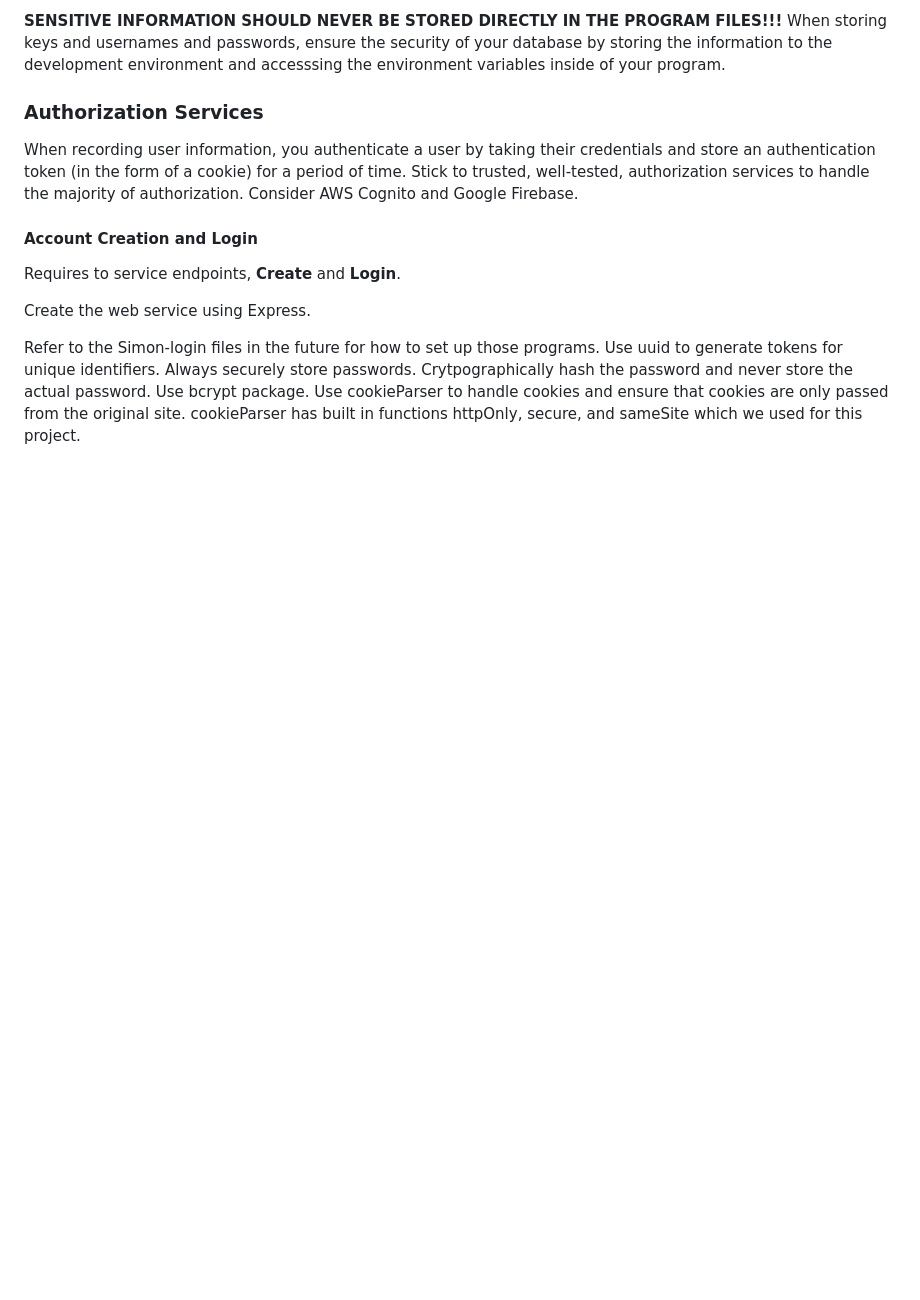
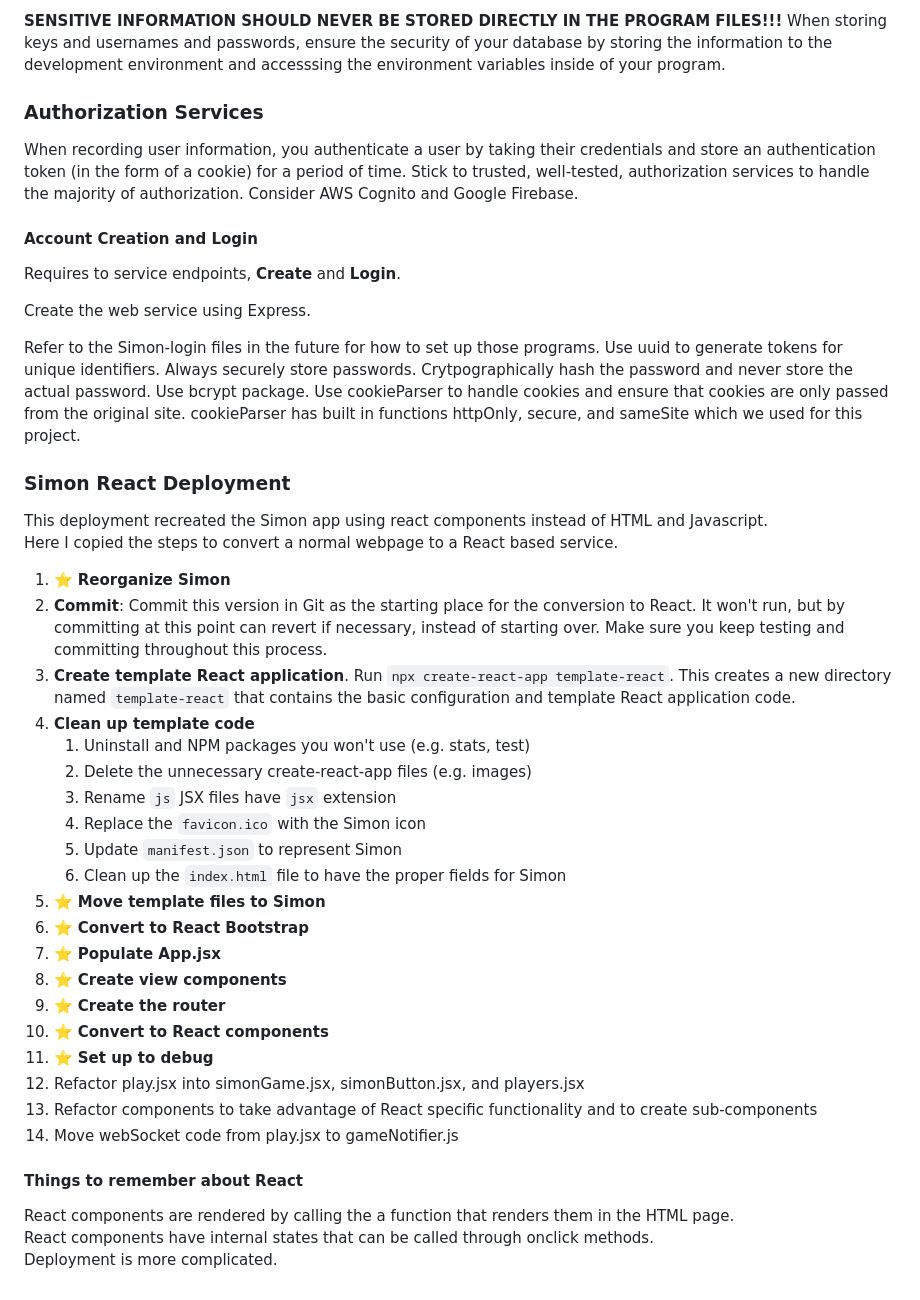
Before and after one commit to myl15/simon, a Markdown page: README.md, the part around the change. GitHub-like rendering; blank space fills up the shorter version.

Commit message:
Updated README with things I learned

```diff
--- a/README.md
+++ b/README.md
@@ -62,3 +62,32 @@ Refer to the Simon-login files in the future for how to set up those programs.
 Use uuid to generate tokens for unique identifiers.
 Always securely store passwords.  Crytpographically hash the password and never store the actual password.  Use bcrypt package.
 Use cookieParser to handle cookies and ensure that cookies are only passed from the original site.  cookieParser has built in functions httpOnly, secure, and sameSite which we used for this project.
+
+### Simon React Deployment
+This deployment recreated the Simon app using react components instead of HTML and Javascript.
+Here I copied the steps to convert a normal webpage to a React based service.
+1. ⭐ **Reorganize Simon**
+1. **Commit**: Commit this version in Git as the starting place for the conversion to React. It won't run, but by committing at this point can revert if necessary, instead of starting over. Make sure you keep testing and committing throughout this process.
+1. **Create template React application**. Run `npx create-react-app template-react`. This creates a new directory named `template-react` that contains the basic configuration and template React application code.
+1. **Clean up template code**
+   1. Uninstall and NPM packages you won't use (e.g. stats, test)
+   1. Delete the unnecessary create-react-app files (e.g. images)
+   1. Rename `js` JSX files have `jsx` extension
+   1. Replace the `favicon.ico` with the Simon icon
+   1. Update `manifest.json` to represent Simon
+   1. Clean up the `index.html` file to have the proper fields for Simon
+1. ⭐ **Move template files to Simon**
+1. ⭐ **Convert to React Bootstrap**
+1. ⭐ **Populate App.jsx**
+1. ⭐ **Create view components**
+1. ⭐ **Create the router**
+1. ⭐ **Convert to React components**
+1. ⭐ **Set up to debug**
+1. Refactor play.jsx into simonGame.jsx, simonButton.jsx, and players.jsx
+1. Refactor components to take advantage of React specific functionality and to create sub-components
+1. Move webSocket code from play.jsx to gameNotifier.js
+
+#### Things to remember about React
+React components are rendered by calling the a function that renders them in the HTML page.
+React components have internal states that can be called through onclick methods.
+Deployment is more complicated.
```
